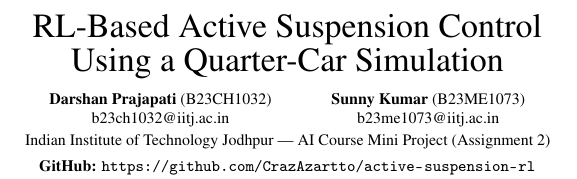
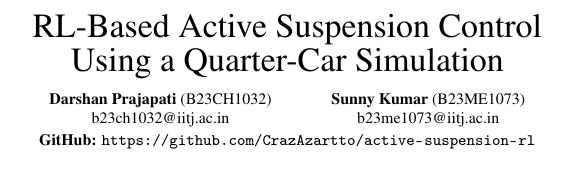
Before and after one commit to CrazAzartto/active-suspension-rl, a LaTeX document (report/main.tex): part of one column of page 1 of 2, cut so that both start at the same text. Compiled offline with pdfLaTeX.

Commit message:
Update report

```diff
--- a/report/main.tex
+++ b/report/main.tex
@@ -39,7 +39,6 @@
 \textbf{Darshan Prajapati} (B23CH1032) & \textbf{Sunny Kumar} (B23ME1073)\\
 b23ch1032@iitj.ac.in & b23me1073@iitj.ac.in
 \end{tabular}\\[2pt]
-Indian Institute of Technology Jodhpur --- AI Course Mini Project (Assignment 2)\\[2pt]
 \textbf{GitHub:} \url{\repourl}}
 \end{center}\vspace{2pt}}]
 
```
Also changed, not shown: report/main.pdf.
